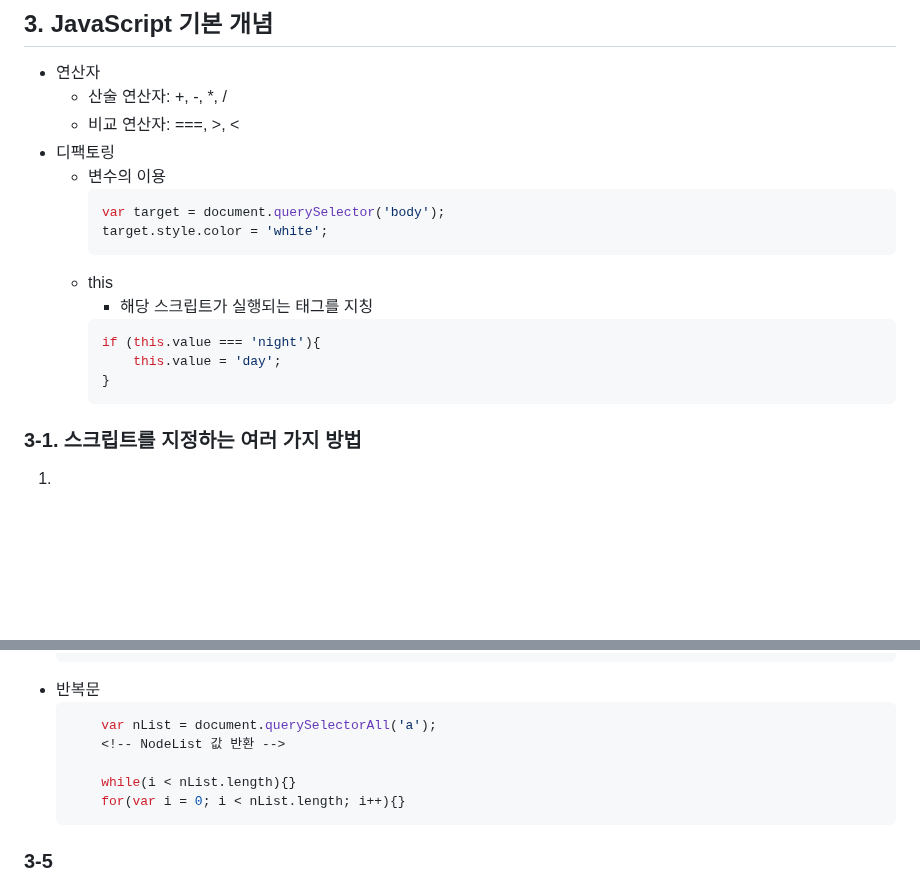
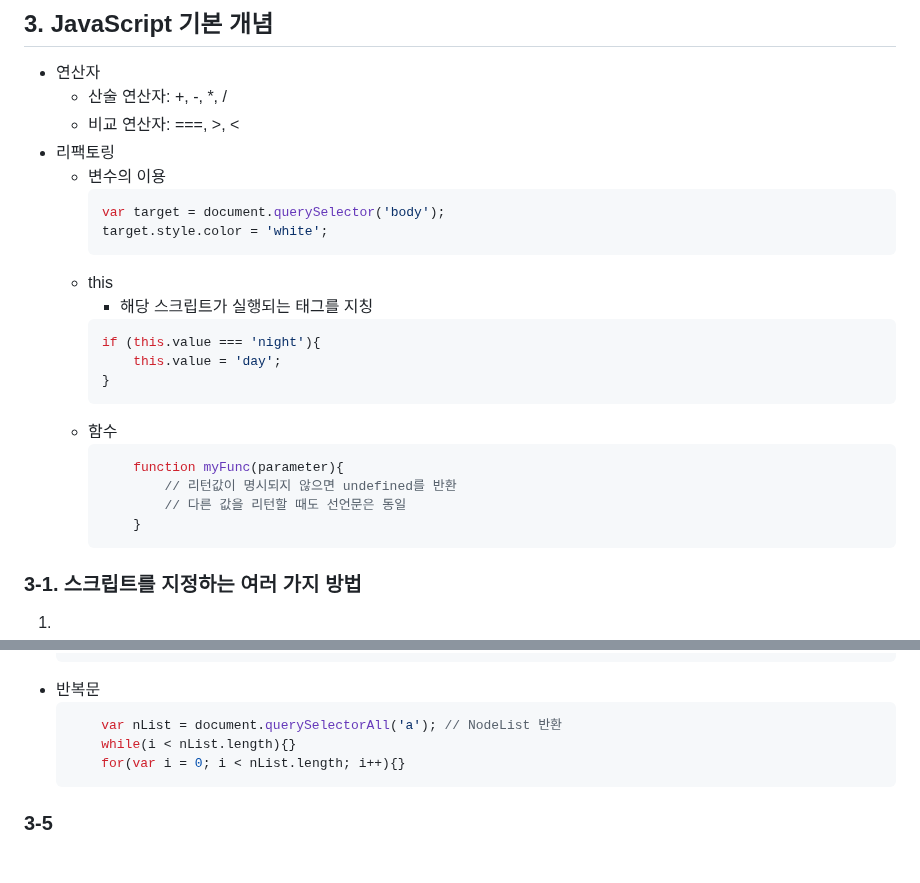
Before and after one commit to whistillage/web-basics, a Markdown page: README.md, 2 parts joined by grey strips. Rendered like a GitHub page; blank space fills up the shorter version.

Commit message:
docs: update README with function
리팩토링에 함수 내용 추가

````diff
--- a/README.md
+++ b/README.md
@@ -211,7 +211,7 @@
 - 연산자
     - 산술 연산자: +, -, *, /
     - 비교 연산자: ===, >, <
-- 디팩토링
+- 리팩토링
     - 변수의 이용
         ```js
         var target = document.querySelector('body');
@@ -223,6 +223,13 @@
         if (this.value === 'night'){
             this.value = 'day';
         }
+        ```
+    - 함수
+        ```js
+            function myFunc(parameter){
+                // 리턴값이 명시되지 않으면 undefined를 반환
+                // 다른 값을 리턴할 때도 선언문은 동일
+            }
         ```
 
 ### 3-1. 스크립트를 지정하는 여러 가지 방법
@@ -275,9 +282,7 @@
     ```
 - 반복문
     ```js
-        var nList = document.querySelectorAll('a');
-        <!-- NodeList 값 반환 -->
-
+        var nList = document.querySelectorAll('a'); // NodeList 반환
         while(i < nList.length){}
         for(var i = 0; i < nList.length; i++){}
     ```
````
